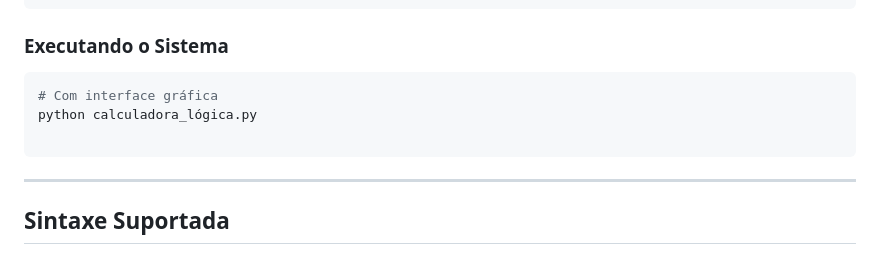
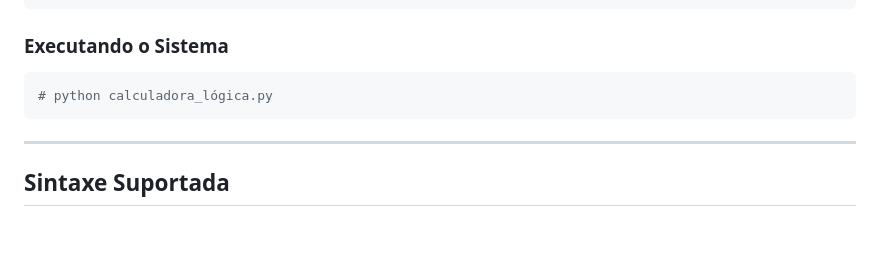
Before and after one commit to oliveira-prg/trabalhoemerson, a Markdown page: bancada-6/README.md, the part around the change. GitHub-like rendering; blank space fills up the shorter version.

Commit message:
Remove redundant comment from README

````diff
--- a/bancada-6/README.md
+++ b/bancada-6/README.md
@@ -45,9 +45,7 @@ pip install pyparsing
 
 ### Executando o Sistema
 ```bash
-# Com interface gráfica
-python calculadora_lógica.py
-
+# python calculadora_lógica.py
 ```
 
 ---
````
